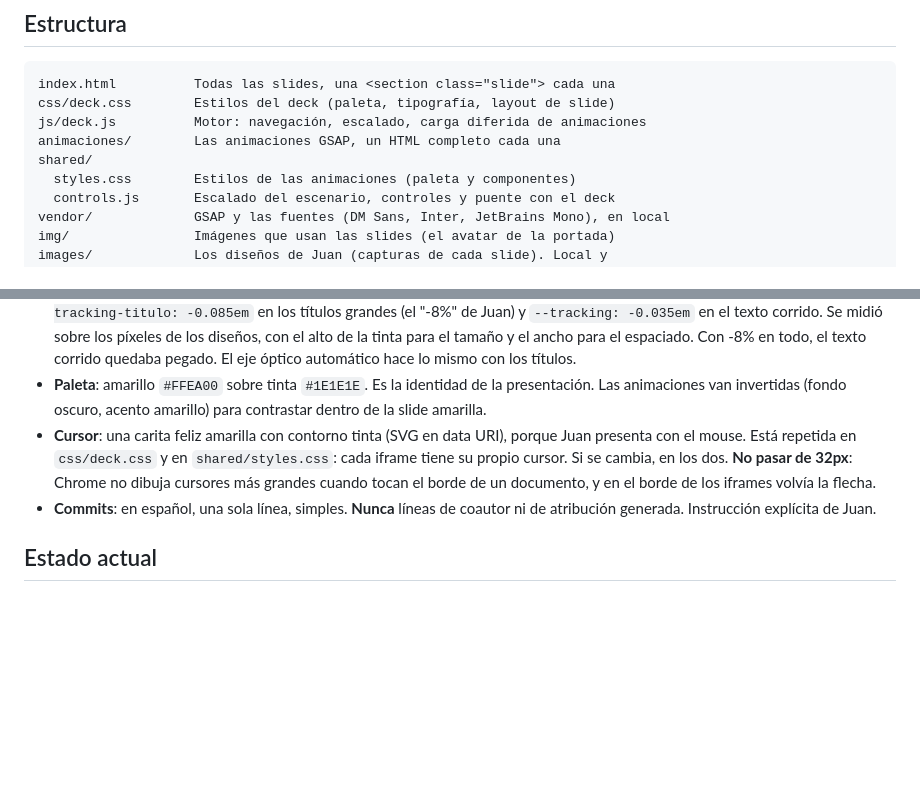
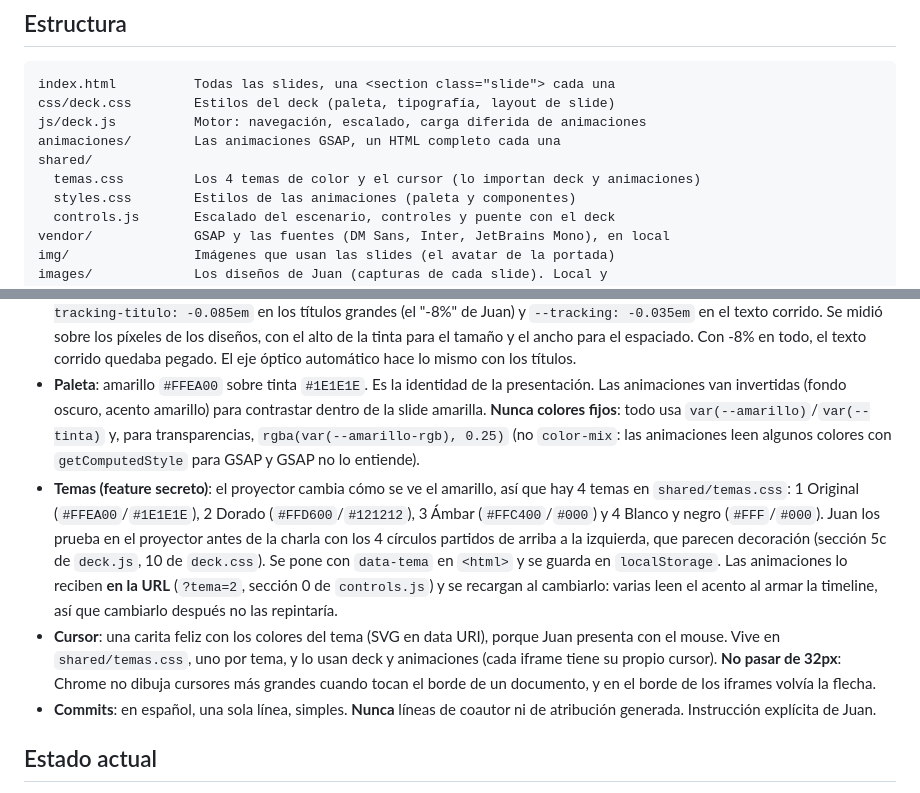
Before and after one commit to JuanYut/presentacion-event-loop, a Markdown page: CLAUDE.md, 2 parts joined by grey strips. Rendered like a GitHub page; blank space fills up the shorter version.

Commit message:
Documentar los temas de color en CLAUDE.md

```diff
--- a/CLAUDE.md
+++ b/CLAUDE.md
@@ -35,6 +35,7 @@ css/deck.css        Estilos del deck (paleta, tipografía, layout de slide)
 js/deck.js          Motor: navegación, escalado, carga diferida de animaciones
 animaciones/        Las animaciones GSAP, un HTML completo cada una
 shared/
+  temas.css         Los 4 temas de color y el cursor (lo importan deck y animaciones)
   styles.css        Estilos de las animaciones (paleta y componentes)
   controls.js       Escalado del escenario, controles y puente con el deck
 vendor/             GSAP y las fuentes (DM Sans, Inter, JetBrains Mono), en local
@@ -212,11 +213,24 @@ siguiente macrotask.
   corrido quedaba pegado. El eje óptico automático hace lo mismo con los títulos.
 - **Paleta**: amarillo `#FFEA00` sobre tinta `#1E1E1E`. Es la identidad de la
   presentación. Las animaciones van invertidas (fondo oscuro, acento amarillo)
-  para contrastar dentro de la slide amarilla.
-- **Cursor**: una carita feliz amarilla con contorno tinta (SVG en data URI),
-  porque Juan presenta con el mouse. Está repetida en `css/deck.css` y en
-  `shared/styles.css`: cada iframe tiene su propio cursor. Si se cambia, en
-  los dos. **No pasar de 32px**: Chrome no dibuja cursores más grandes
+  para contrastar dentro de la slide amarilla. **Nunca colores fijos**: todo
+  usa `var(--amarillo)`/`var(--tinta)` y, para transparencias,
+  `rgba(var(--amarillo-rgb), 0.25)` (no `color-mix`: las animaciones leen
+  algunos colores con `getComputedStyle` para GSAP y GSAP no lo entiende).
+- **Temas (feature secreto)**: el proyector cambia cómo se ve el amarillo, así
+  que hay 4 temas en `shared/temas.css`: 1 Original (`#FFEA00`/`#1E1E1E`),
+  2 Dorado (`#FFD600`/`#121212`), 3 Ámbar (`#FFC400`/`#000`) y 4 Blanco y
+  negro (`#FFF`/`#000`). Juan los prueba en el proyector antes de la charla
+  con los 4 círculos partidos de arriba a la izquierda, que parecen
+  decoración (sección 5c de `deck.js`, 10 de `deck.css`). Se pone con
+  `data-tema` en `<html>` y se guarda en `localStorage`. Las animaciones lo
+  reciben **en la URL** (`?tema=2`, sección 0 de `controls.js`) y se
+  recargan al cambiarlo: varias leen el acento al armar la timeline, así que
+  cambiarlo después no las repintaría.
+- **Cursor**: una carita feliz con los colores del tema (SVG en data URI),
+  porque Juan presenta con el mouse. Vive en `shared/temas.css`, uno por
+  tema, y lo usan deck y animaciones (cada iframe tiene su propio cursor).
+  **No pasar de 32px**: Chrome no dibuja cursores más grandes
   cuando tocan el borde de un documento, y en el borde de los iframes
   volvía la flecha.
 - **Commits**: en español, una sola línea, simples. **Nunca** líneas de
```
